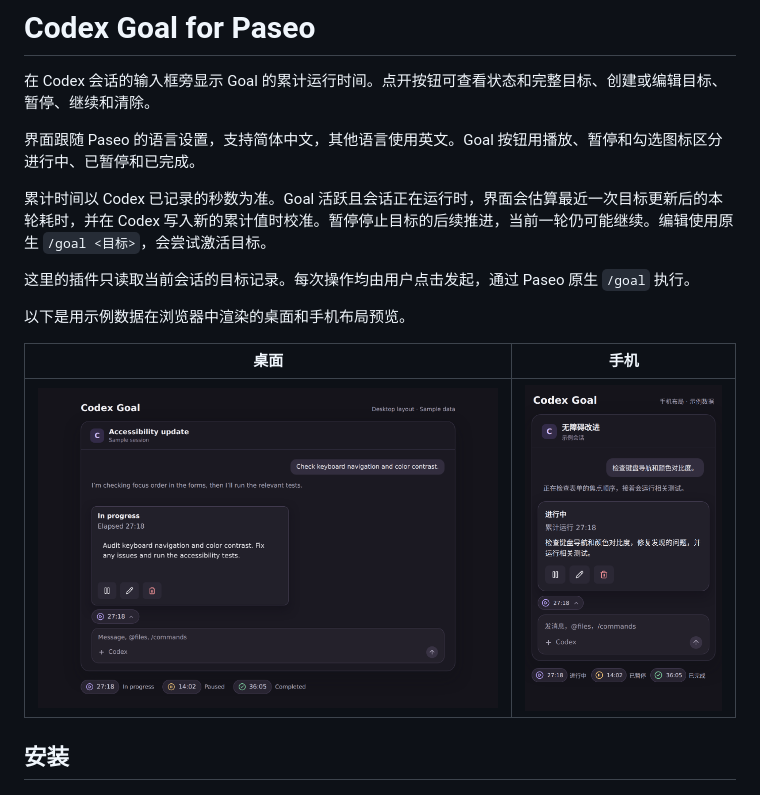
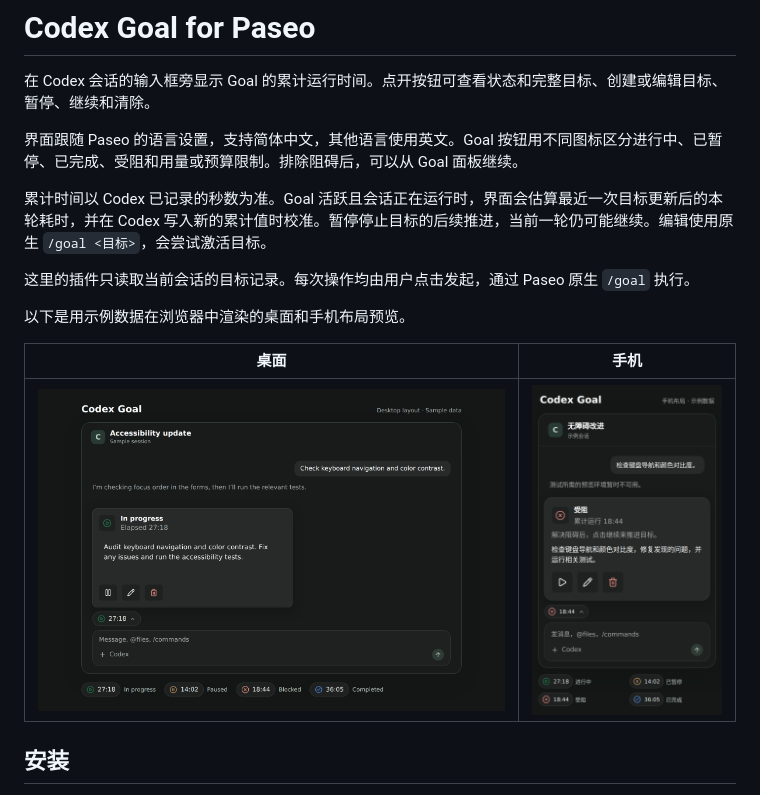
Before and after one commit to Fu021/paseo-codex-goal-ui, a Markdown page: README.md, the part around the change. GitHub-like rendering; pictures changed too: assets/desktop.png, assets/mobile.png.

```diff
--- a/README.md
+++ b/README.md
@@ -2,7 +2,7 @@
 
 在 Codex 会话的输入框旁显示 Goal 的累计运行时间。点开按钮可查看状态和完整目标、创建或编辑目标、暂停、继续和清除。
 
-界面跟随 Paseo 的语言设置，支持简体中文，其他语言使用英文。Goal 按钮用播放、暂停和勾选图标区分进行中、已暂停和已完成。
+界面跟随 Paseo 的语言设置，支持简体中文，其他语言使用英文。Goal 按钮用不同图标区分进行中、已暂停、已完成、受阻和用量或预算限制。排除阻碍后，可以从 Goal 面板继续。
 
 累计时间以 Codex 已记录的秒数为准。Goal 活跃且会话正在运行时，界面会估算最近一次目标更新后的本轮耗时，并在 Codex 写入新的累计值时校准。暂停停止目标的后续推进，当前一轮仍可能继续。编辑使用原生 `/goal <目标>`，会尝试激活目标。
 
```
Also changed, not shown: OVERVIEW.md (+1 -1 lines), OVERVIEW.zh-CN.md (+1 -1 lines), assets/icon.png, assets/market.png, 3 other files.
